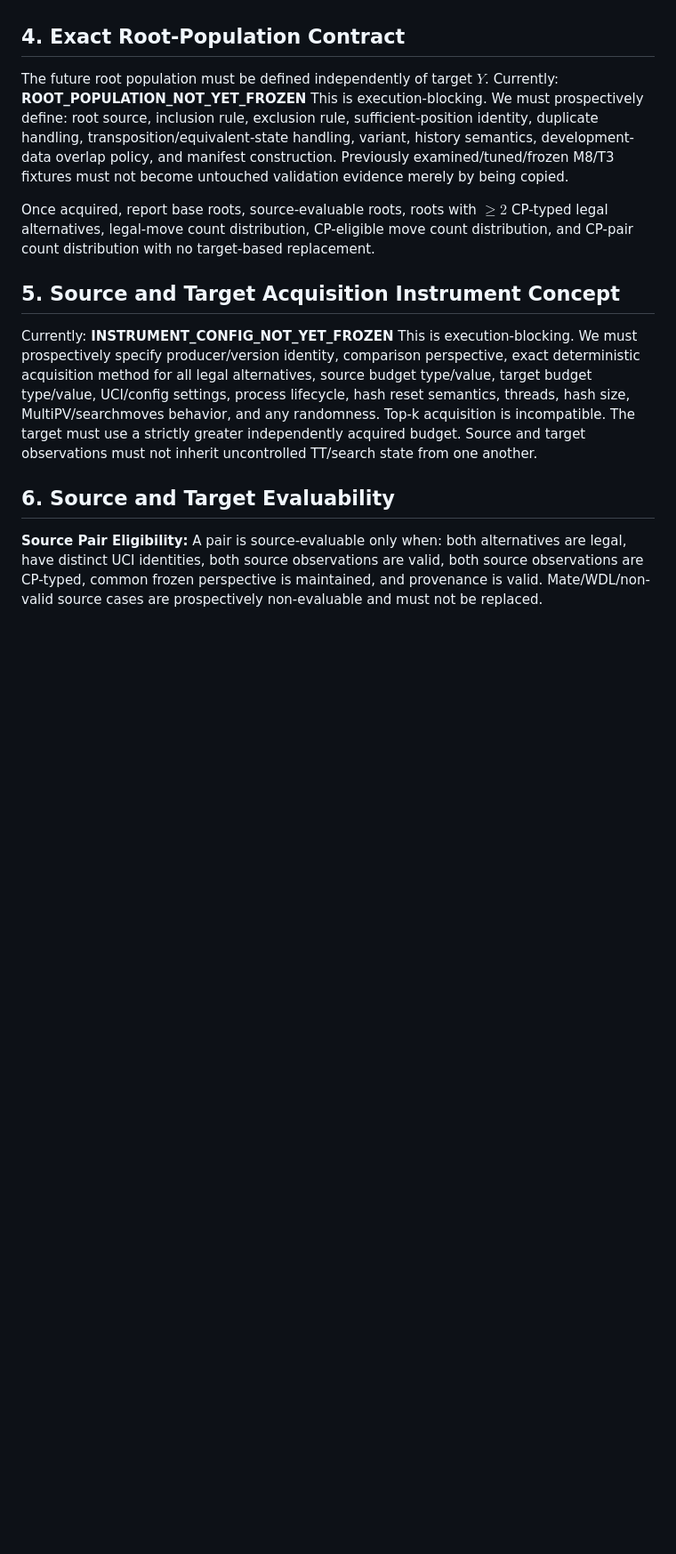
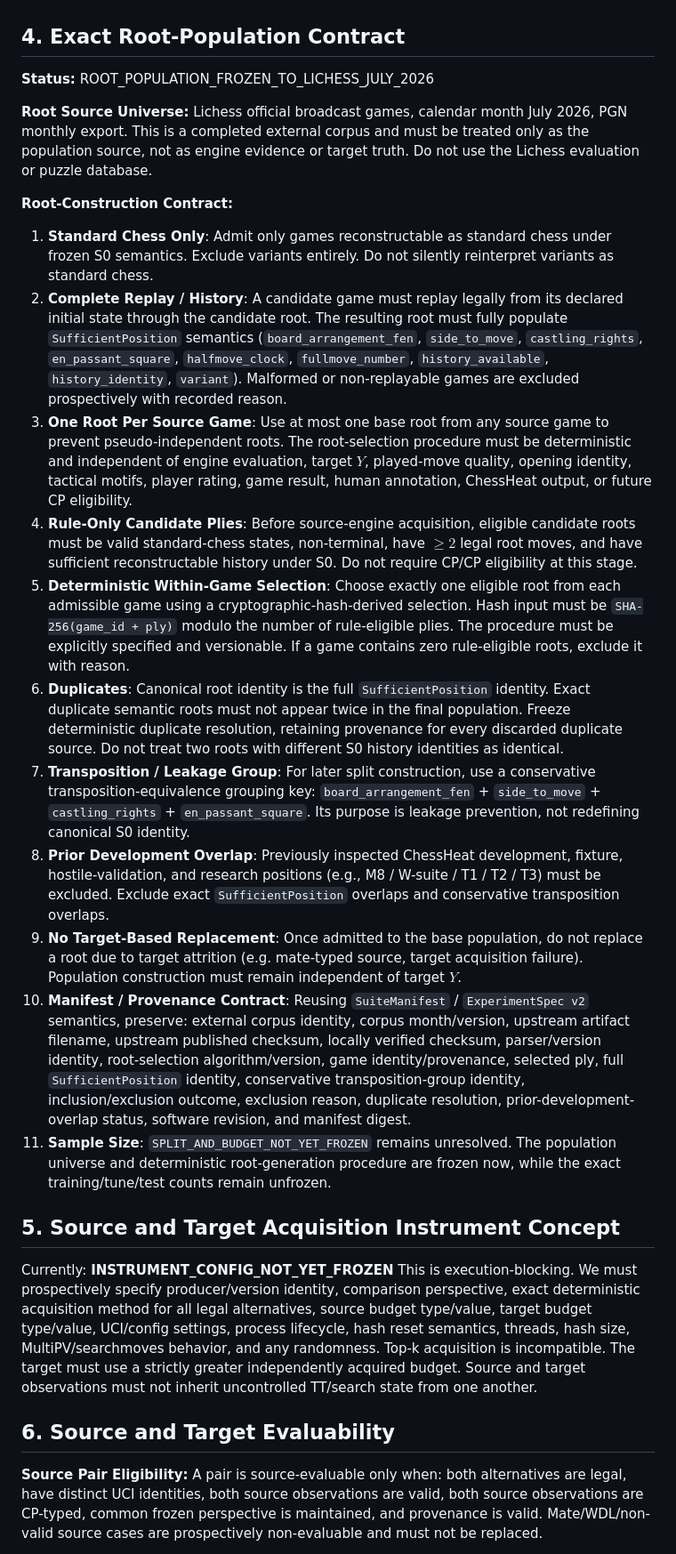
Before and after one commit to JosephJMWalker-MBA/Chess-Board-Heat-Map-Instruct, a Markdown page: docs/research/CP_ONLY_REPRESENTATION_EFFICIENCY_PREREGISTRATION.md, the part around one of its changes. Shown at 89% size. GitHub-like rendering; blank space fills up the shorter version.

Commit message:
Freeze CP-only root population contract

```diff
--- a/docs/research/CP_ONLY_REPRESENTATION_EFFICIENCY_PREREGISTRATION.md
+++ b/docs/research/CP_ONLY_REPRESENTATION_EFFICIENCY_PREREGISTRATION.md
@@ -35,11 +37,23 @@ Serialization exists only for identity/orientation. It is **not** a scientific r
 
 ## 4. Exact Root-Population Contract
 
-The future root population must be defined independently of target $Y$.
-Currently: **ROOT_POPULATION_NOT_YET_FROZEN**
-This is execution-blocking. We must prospectively define: root source, inclusion rule, exclusion rule, sufficient-position identity, duplicate handling, transposition/equivalent-state handling, variant, history semantics, development-data overlap policy, and manifest construction. Previously examined/tuned/frozen M8/T3 fixtures must not become untouched validation evidence merely by being copied.
+**Status:** ROOT_POPULATION_FROZEN_TO_LICHESS_JULY_2026
 
-Once acquired, report base roots, source-evaluable roots, roots with $\ge 2$ CP-typed legal alternatives, legal-move count distribution, CP-eligible move count distribution, and CP-pair count distribution with no target-based replacement.
+**Root Source Universe:**
+Lichess official broadcast games, calendar month July 2026, PGN monthly export. This is a completed external corpus and must be treated only as the population source, not as engine evidence or target truth. Do not use the Lichess evaluation or puzzle database.
+
+**Root-Construction Contract:**
+1. **Standard Chess Only**: Admit only games reconstructable as standard chess under frozen S0 semantics. Exclude variants entirely. Do not silently reinterpret variants as standard chess.
+2. **Complete Replay / History**: A candidate game must replay legally from its declared initial state through the candidate root. The resulting root must fully populate `SufficientPosition` semantics (`board_arrangement_fen`, `side_to_move`, `castling_rights`, `en_passant_square`, `halfmove_clock`, `fullmove_number`, `history_available`, `history_identity`, `variant`). Malformed or non-replayable games are excluded prospectively with recorded reason.
+3. **One Root Per Source Game**: Use at most one base root from any source game to prevent pseudo-independent roots. The root-selection procedure must be deterministic and independent of engine evaluation, target $Y$, played-move quality, opening identity, tactical motifs, player rating, game result, human annotation, ChessHeat output, or future CP eligibility.
+4. **Rule-Only Candidate Plies**: Before source-engine acquisition, eligible candidate roots must be valid standard-chess states, non-terminal, have $\ge 2$ legal root moves, and have sufficient reconstructable history under S0. Do not require CP/CP eligibility at this stage.
+5. **Deterministic Within-Game Selection**: Choose exactly one eligible root from each admissible game using a cryptographic-hash-derived selection. Hash input must be `SHA-256(game_id + ply)` modulo the number of rule-eligible plies. The procedure must be explicitly specified and versionable. If a game contains zero rule-eligible roots, exclude it with reason.
+6. **Duplicates**: Canonical root identity is the full `SufficientPosition` identity. Exact duplicate semantic roots must not appear twice in the final population. Freeze deterministic duplicate resolution, retaining provenance for every discarded duplicate source. Do not treat two roots with different S0 history identities as identical.
+7. **Transposition / Leakage Group**: For later split construction, use a conservative transposition-equivalence grouping key: `board_arrangement_fen` + `side_to_move` + `castling_rights` + `en_passant_square`. Its purpose is leakage prevention, not redefining canonical S0 identity.
+8. **Prior Development Overlap**: Previously inspected ChessHeat development, fixture, hostile-validation, and research positions (e.g., M8 / W-suite / T1 / T2 / T3) must be excluded. Exclude exact `SufficientPosition` overlaps and conservative transposition overlaps.
+9. **No Target-Based Replacement**: Once admitted to the base population, do not replace a root due to target attrition (e.g. mate-typed source, target acquisition failure). Population construction must remain independent of target $Y$.
+10. **Manifest / Provenance Contract**: Reusing `SuiteManifest` / `ExperimentSpec v2` semantics, preserve: external corpus identity, corpus month/version, upstream artifact filename, upstream published checksum, locally verified checksum, parser/version identity, root-selection algorithm/version, game identity/provenance, selected ply, full `SufficientPosition` identity, conservative transposition-group identity, inclusion/exclusion outcome, exclusion reason, duplicate resolution, prior-development-overlap status, software revision, and manifest digest.
+11. **Sample Size**: `SPLIT_AND_BUDGET_NOT_YET_FROZEN` remains unresolved. The population universe and deterministic root-generation procedure are frozen now, while the exact training/tune/test counts remain unfrozen.
 
 ## 5. Source and Target Acquisition Instrument Concept
 
```
Also changed, not shown: other parts of docs/research/CP_ONLY_REPRESENTATION_EFFICIENCY_PREREGISTRATION.md (+5 -3 lines), docs/research/NEXT_WORK_MAP.md (+22 -21 lines), docs/research/RESEARCH_CONTINUITY_CHECKPOINT_2026-08-16.md (+6 -6 lines).
